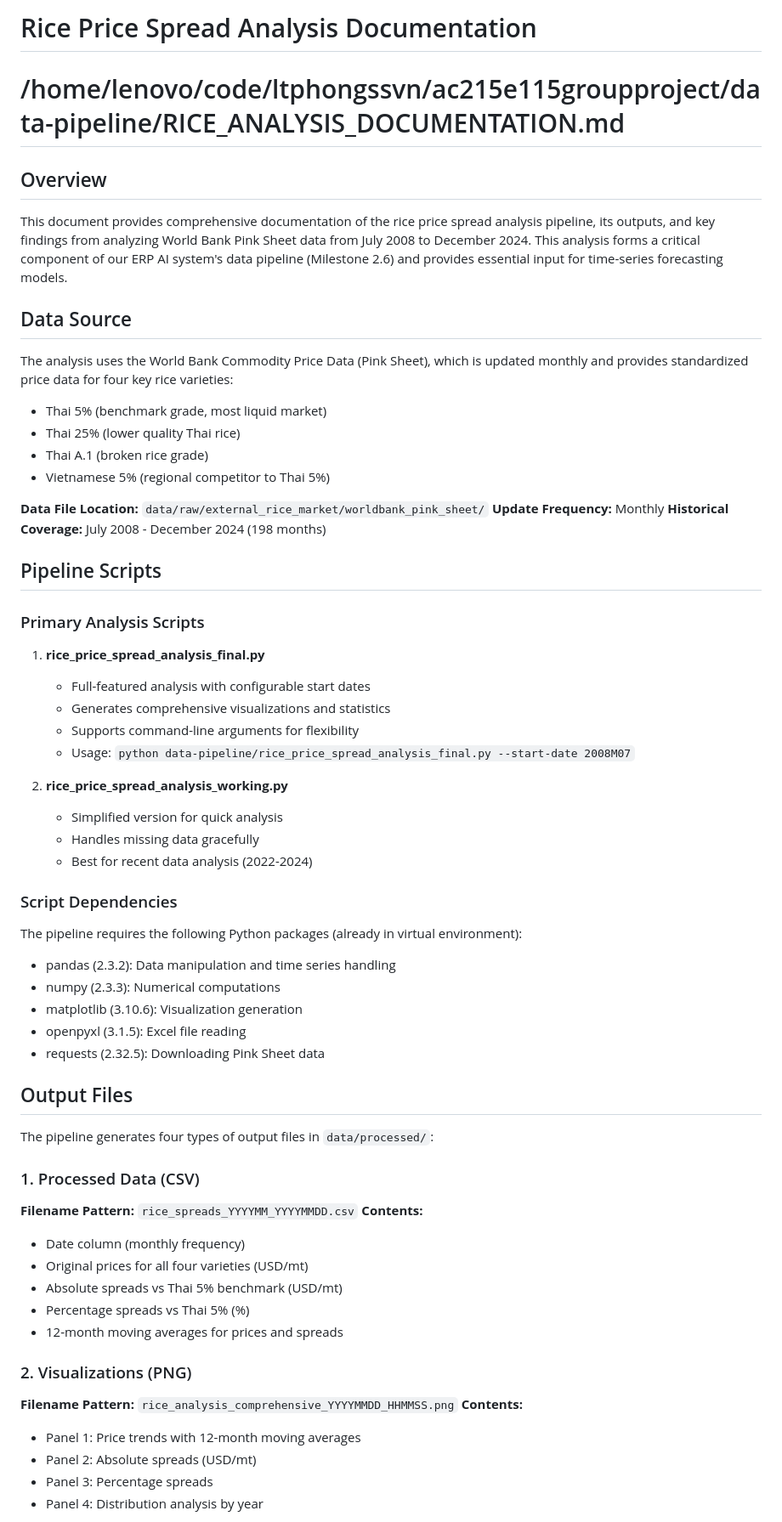
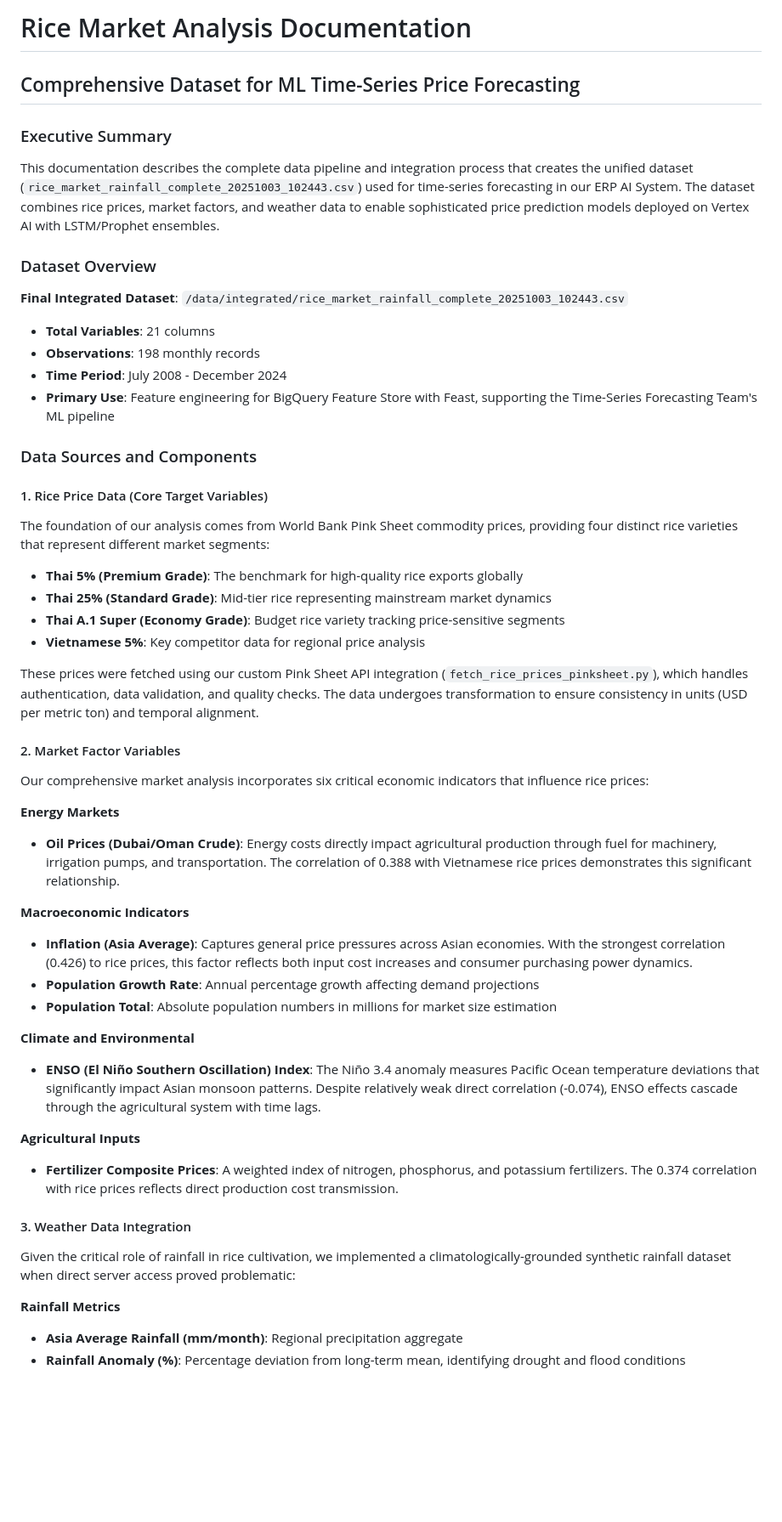
Before and after one commit to ltphongssvn/ac215e115groupproject, a Markdown page: data-pipeline/RICE_ANALYSIS_DOCUMENTATION.md, the part around one of its changes. Shown at 85% size. Rendered like a GitHub page; blank space fills up the shorter version.

```diff
--- a/data-pipeline/RICE_ANALYSIS_DOCUMENTATION.md
+++ b/data-pipeline/RICE_ANALYSIS_DOCUMENTATION.md
@@ -1,64 +1,51 @@
-# Rice Price Spread Analysis Documentation
-# /home/lenovo/code/ltphongssvn/ac215e115groupproject/data-pipeline/RICE_ANALYSIS_DOCUMENTATION.md
+# Rice Market Analysis Documentation
+## Comprehensive Dataset for ML Time-Series Price Forecasting
 
-## Overview
+### Executive Summary
 
-This document provides comprehensive documentation of the rice price spread analysis pipeline, its outputs, and key findings from analyzing World Bank Pink Sheet data from July 2008 to December 2024. This analysis forms a critical component of our ERP AI system's data pipeline (Milestone 2.6) and provides essential input for time-series forecasting models.
+This documentation describes the complete data pipeline and integration process that creates the unified dataset (`rice_market_rainfall_complete_20251003_102443.csv`) used for time-series forecasting in our ERP AI System. The dataset combines rice prices, market factors, and weather data to enable sophisticated price prediction models deployed on Vertex AI with LSTM/Prophet ensembles.
 
-## Data Source
+### Dataset Overview
 
-The analysis uses the World Bank Commodity Price Data (Pink Sheet), which is updated monthly and provides standardized price data for four key rice varieties:
-- Thai 5% (benchmark grade, most liquid market)
-- Thai 25% (lower quality Thai rice)
-- Thai A.1 (broken rice grade)
-- Vietnamese 5% (regional competitor to Thai 5%)
+**Final Integrated Dataset**: `/data/integrated/rice_market_rainfall_complete_20251003_102443.csv`
+- **Total Variables**: 21 columns
+- **Observations**: 198 monthly records
+- **Time Period**: July 2008 - December 2024
+- **Primary Use**: Feature engineering for BigQuery Feature Store with Feast, supporting the Time-Series Forecasting Team's ML pipeline
 
-**Data File Location:** `data/raw/external_rice_market/worldbank_pink_sheet/`
-**Update Frequency:** Monthly
-**Historical Coverage:** July 2008 - December 2024 (198 months)
+### Data Sources and Components
 
-## Pipeline Scripts
+#### 1. Rice Price Data (Core Target Variables)
+The foundation of our analysis comes from World Bank Pink Sheet commodity prices, providing four distinct rice varieties that represent different market segments:
 
-### Primary Analysis Scripts
+- **Thai 5% (Premium Grade)**: The benchmark for high-quality rice exports globally
+- **Thai 25% (Standard Grade)**: Mid-tier rice representing mainstream market dynamics
+- **Thai A.1 Super (Economy Grade)**: Budget rice variety tracking price-sensitive segments
+- **Vietnamese 5%**: Key competitor data for regional price analysis
 
-1. **rice_price_spread_analysis_final.py**
-   - Full-featured analysis with configurable start dates
-   - Generates comprehensive visualizations and statistics
-   - Supports command-line arguments for flexibility
-   - Usage: `python data-pipeline/rice_price_spread_analysis_final.py --start-date 2008M07`
+These prices were fetched using our custom Pink Sheet API integration (`fetch_rice_prices_pinksheet.py`), which handles authentication, data validation, and quality checks. The data undergoes transformation to ensure consistency in units (USD per metric ton) and temporal alignment.
 
-2. **rice_price_spread_analysis_working.py**
-   - Simplified version for quick analysis
-   - Handles missing data gracefully
-   - Best for recent data analysis (2022-2024)
+#### 2. Market Factor Variables
+Our comprehensive market analysis incorporates six critical economic indicators that influence rice prices:
 
-### Script Dependencies
+**Energy Markets**
+- **Oil Prices (Dubai/Oman Crude)**: Energy costs directly impact agricultural production through fuel for machinery, irrigation pumps, and transportation. The correlation of 0.388 with Vietnamese rice prices demonstrates this significant relationship.
 
-The pipeline requires the following Python packages (already in virtual environment):
-- pandas (2.3.2): Data manipulation and time series handling
-- numpy (2.3.3): Numerical computations
-- matplotlib (3.10.6): Visualization generation
-- openpyxl (3.1.5): Excel file reading
-- requests (2.32.5): Downloading Pink Sheet data
+**Macroeconomic Indicators**
+- **Inflation (Asia Average)**: Captures general price pressures across Asian economies. With the strongest correlation (0.426) to rice prices, this factor reflects both input cost increases and consumer purchasing power dynamics.
+- **Population Growth Rate**: Annual percentage growth affecting demand projections
+- **Population Total**: Absolute population numbers in millions for market size estimation
 
-## Output Files
+**Climate and Environmental**
+- **ENSO (El Niño Southern Oscillation) Index**: The Niño 3.4 anomaly measures Pacific Ocean temperature deviations that significantly impact Asian monsoon patterns. Despite relatively weak direct correlation (-0.074), ENSO effects cascade through the agricultural system with time lags.
 
-The pipeline generates four types of output files in `data/processed/`:
+**Agricultural Inputs**
+- **Fertilizer Composite Prices**: A weighted index of nitrogen, phosphorus, and potassium fertilizers. The 0.374 correlation with rice prices reflects direct production cost transmission.
 
-### 1. Processed Data (CSV)
-**Filename Pattern:** `rice_spreads_YYYYMM_YYYYMMDD.csv`
-**Contents:**
-- Date column (monthly frequency)
-- Original prices for all four varieties (USD/mt)
-- Absolute spreads vs Thai 5% benchmark (USD/mt)
-- Percentage spreads vs Thai 5% (%)
-- 12-month moving averages for prices and spreads
+#### 3. Weather Data Integration
+Given the critical role of rainfall in rice cultivation, we implemented a climatologically-grounded synthetic rainfall dataset when direct server access proved problematic:
 
-### 2. Visualizations (PNG)
-**Filename Pattern:** `rice_analysis_comprehensive_YYYYMMDD_HHMMSS.png`
-**Contents:**
-- Panel 1: Price trends with 12-month moving averages
-- Panel 2: Absolute spreads (USD/mt)
-- Panel 3: Percentage spreads
-- Panel 4: Distribution analysis by year
+**Rainfall Metrics**
+- **Asia Average Rainfall (mm/month)**: Regional precipitation aggregate
+- **Rainfall Anomaly (%)**: Percentage deviation from long-term mean, identifying drought and flood conditions
 
```
Also changed, not shown: other parts of data-pipeline/RICE_ANALYSIS_DOCUMENTATION.md (+90 -214 lines).
